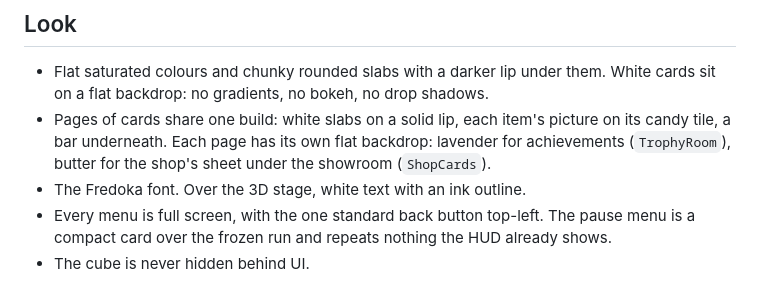
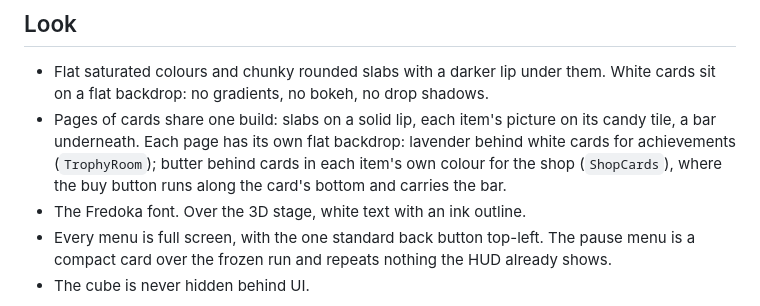
Before and after one commit to Eve-146T/cube-run, a Markdown page: docs/ui-design.md, the part around the change. Drawn GitHub-style.

```diff
--- a/docs/ui-design.md
+++ b/docs/ui-design.md
@@ -5,7 +5,7 @@ Cube Run's menus are candy arcade: bright, chunky and quick, and they never get
 ## Look
 
 - Flat saturated colours and chunky rounded slabs with a darker lip under them. White cards sit on a flat backdrop: no gradients, no bokeh, no drop shadows.
-- Pages of cards share one build: white slabs on a solid lip, each item's picture on its candy tile, a bar underneath. Each page has its own flat backdrop: lavender for achievements (`TrophyRoom`), butter for the shop's sheet under the showroom (`ShopCards`).
+- Pages of cards share one build: slabs on a solid lip, each item's picture on its candy tile, a bar underneath. Each page has its own flat backdrop: lavender behind white cards for achievements (`TrophyRoom`); butter behind cards in each item's own colour for the shop (`ShopCards`), where the buy button runs along the card's bottom and carries the bar.
 - The Fredoka font. Over the 3D stage, white text with an ink outline.
 - Every menu is full screen, with the one standard back button top-left. The pause menu is a compact card over the frozen run and repeats nothing the HUD already shows.
 - The cube is never hidden behind UI.
```
Also changed, not shown: docs/architecture.md (+16 -7 lines), docs/compact-layout.md (+2 -1 lines).
